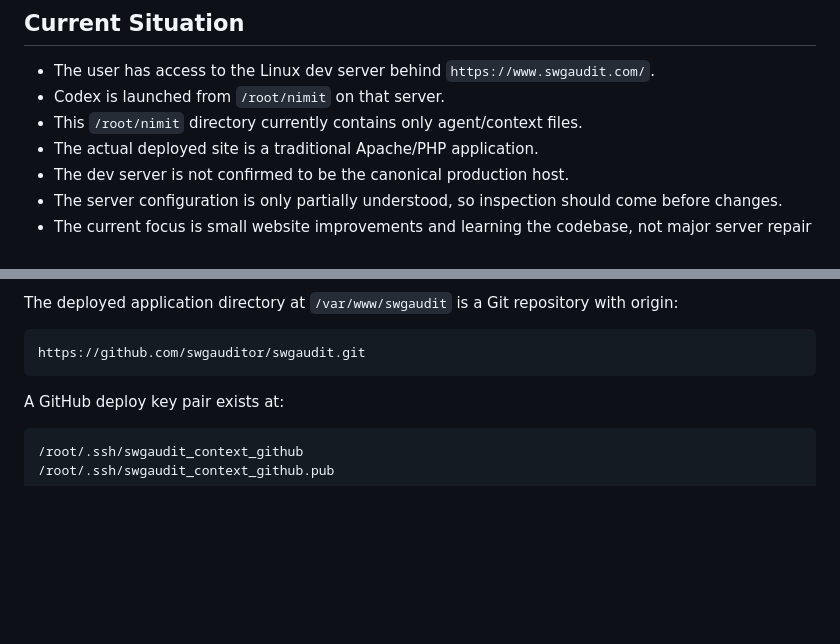
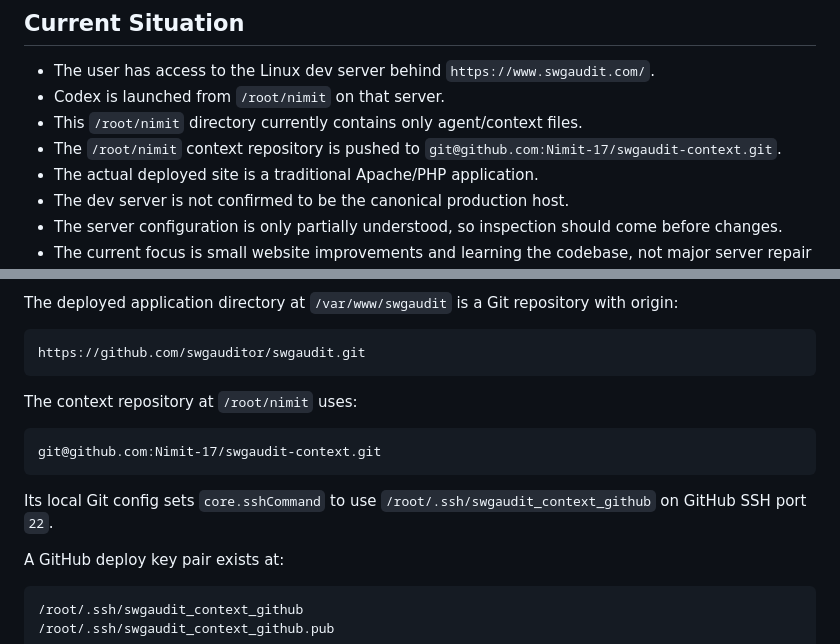
Before and after one commit to Nimit-17/swgaudit-context, a Markdown page: readme.md, 2 parts joined by grey strips. Rendered like a GitHub page; blank space fills up the shorter version.

Commit message:
Document context repo remote

````diff
--- a/readme.md
+++ b/readme.md
@@ -24,6 +24,8 @@ specific instructions every time.
 - The user has access to the Linux dev server behind `https://www.swgaudit.com/`.
 - Codex is launched from `/root/nimit` on that server.
 - This `/root/nimit` directory currently contains only agent/context files.
+- The `/root/nimit` context repository is pushed to
+  `git@github.com:Nimit-17/swgaudit-context.git`.
 - The actual deployed site is a traditional Apache/PHP application.
 - The dev server is not confirmed to be the canonical production host.
 - The server configuration is only partially understood, so inspection should
@@ -64,6 +66,15 @@ with origin:
 ```text
 https://github.com/swgauditor/swgaudit.git
 ```
+
+The context repository at `/root/nimit` uses:
+
+```text
+git@github.com:Nimit-17/swgaudit-context.git
+```
+
+Its local Git config sets `core.sshCommand` to use
+`/root/.ssh/swgaudit_context_github` on GitHub SSH port `22`.
 
 A GitHub deploy key pair exists at:
 
````
